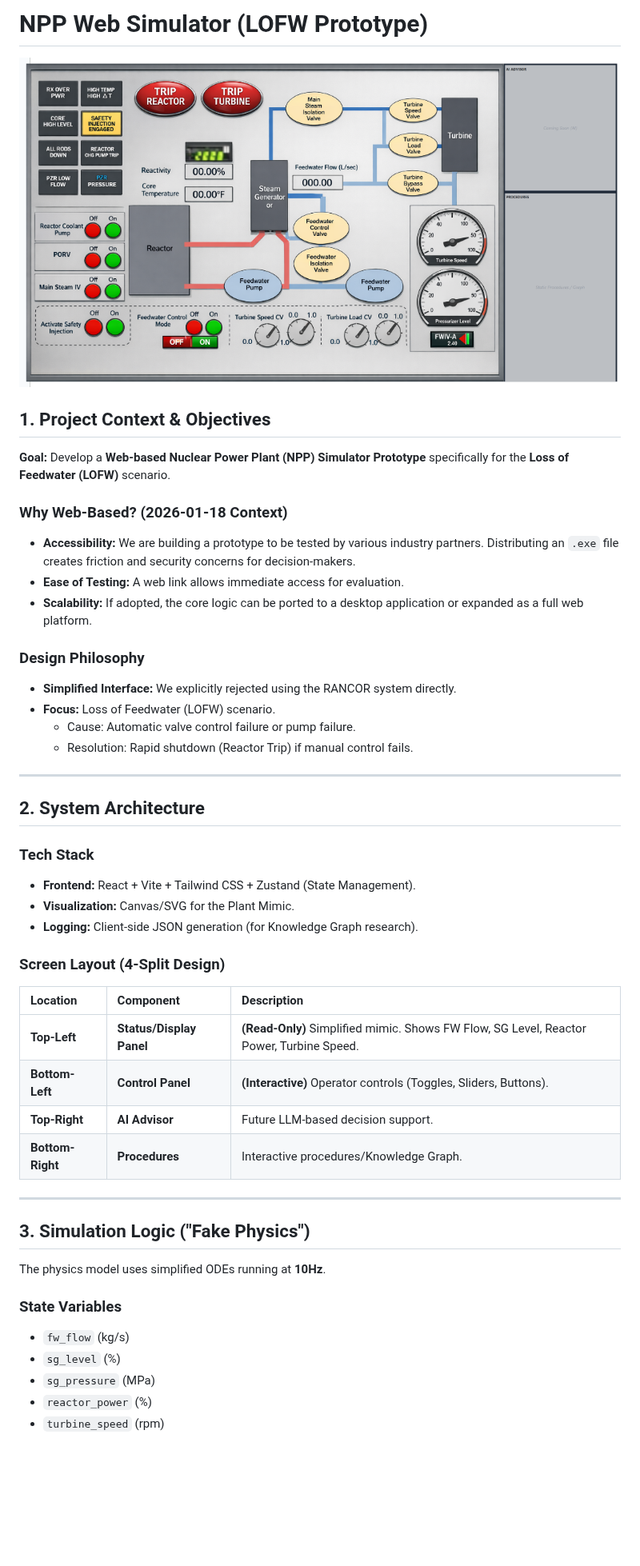
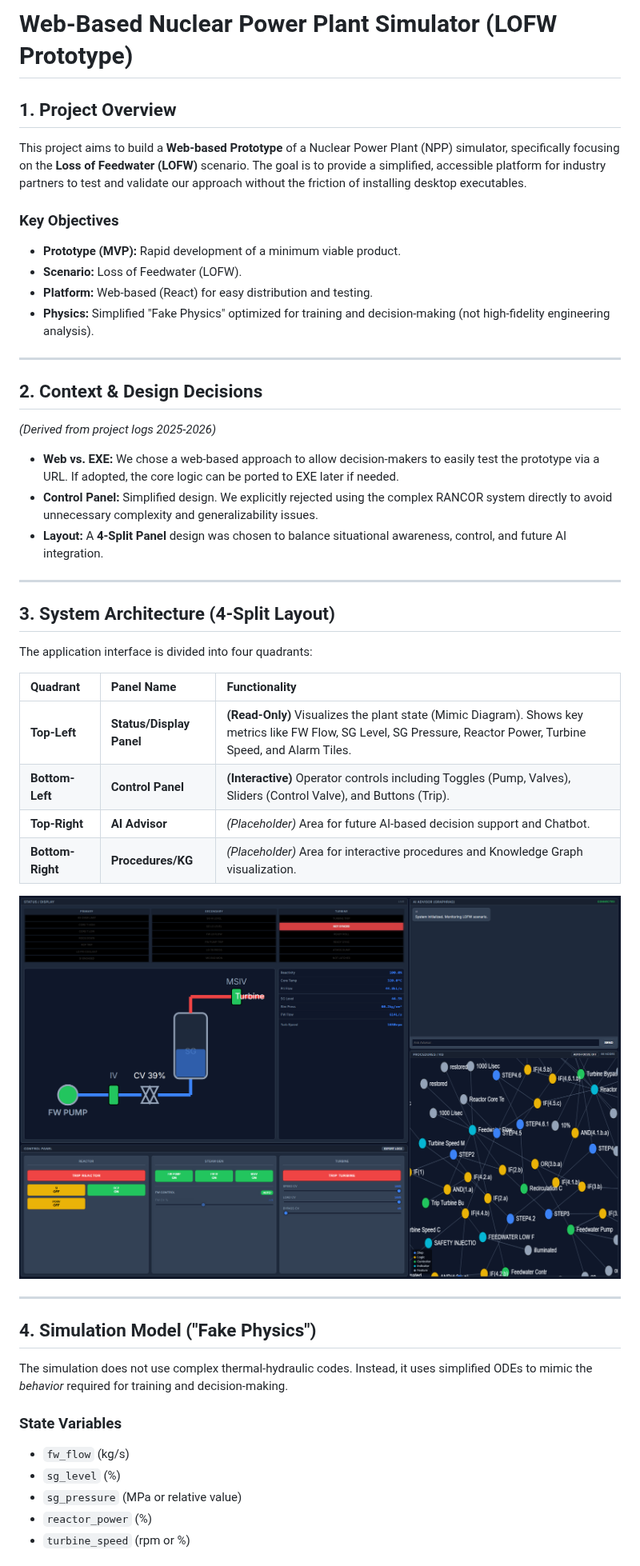
Before and after one commit to separk-1/BuildLink, a Markdown page: README.md, the part around one of its changes. Shown at 80% size. Rendered like a GitHub page; pictures changed too: docs/images/ui_layout.png (added); blank space fills up the shorter version.

```diff
--- a/README.md
+++ b/README.md
@@ -1,47 +1,47 @@
-# NPP Web Simulator (LOFW Prototype)
+# Web-Based Nuclear Power Plant Simulator (LOFW Prototype)
 
-![Design Reference](./design_reference.png)
+## 1. Project Overview
+This project aims to build a **Web-based Prototype** of a Nuclear Power Plant (NPP) simulator, specifically focusing on the **Loss of Feedwater (LOFW)** scenario. The goal is to provide a simplified, accessible platform for industry partners to test and validate our approach without the friction of installing desktop executables.
 
-## 1. Project Context & Objectives
-**Goal:** Develop a **Web-based Nuclear Power Plant (NPP) Simulator Prototype** specifically for the **Loss of Feedwater (LOFW)** scenario.
-
-### Why Web-Based? (2026-01-18 Context)
-- **Accessibility:** We are building a prototype to be tested by various industry partners. Distributing an `.exe` file creates friction and security concerns for decision-makers.
-- **Ease of Testing:** A web link allows immediate access for evaluation.
-- **Scalability:** If adopted, the core logic can be ported to a desktop application or expanded as a full web platform.
-
-### Design Philosophy
-- **Simplified Interface:** We explicitly rejected using the RANCOR system directly.
-- **Focus:** Loss of Feedwater (LOFW) scenario.
-    - Cause: Automatic valve control failure or pump failure.
-    - Resolution: Rapid shutdown (Reactor Trip) if manual control fails.
+### Key Objectives
+- **Prototype (MVP):** Rapid development of a minimum viable product.
+- **Scenario:** Loss of Feedwater (LOFW).
+- **Platform:** Web-based (React) for easy distribution and testing.
+- **Physics:** Simplified "Fake Physics" optimized for training and decision-making (not high-fidelity engineering analysis).
 
 ---
 
-## 2. System Architecture
+## 2. Context & Design Decisions
+*(Derived from project logs 2025-2026)*
 
-### Tech Stack
-- **Frontend:** React + Vite + Tailwind CSS + Zustand (State Management).
-- **Visualization:** Canvas/SVG for the Plant Mimic.
-- **Logging:** Client-side JSON generation (for Knowledge Graph research).
-
-### Screen Layout (4-Split Design)
-| Location | Component | Description |
-| :--- | :--- | :--- |
-| **Top-Left** | **Status/Display Panel** | **(Read-Only)** Simplified mimic. Shows FW Flow, SG Level, Reactor Power, Turbine Speed. |
-| **Bottom-Left** | **Control Panel** | **(Interactive)** Operator controls (Toggles, Sliders, Buttons). |
-| **Top-Right** | **AI Advisor** | Future LLM-based decision support. |
-| **Bottom-Right** | **Procedures** | Interactive procedures/Knowledge Graph. |
+- **Web vs. EXE:** We chose a web-based approach to allow decision-makers to easily test the prototype via a URL. If adopted, the core logic can be ported to EXE later if needed.
+- **Control Panel:** Simplified design. We explicitly rejected using the complex RANCOR system directly to avoid unnecessary complexity and generalizability issues.
+- **Layout:** A **4-Split Panel** design was chosen to balance situational awareness, control, and future AI integration.
 
 ---
 
-## 3. Simulation Logic ("Fake Physics")
-The physics model uses simplified ODEs running at **10Hz**.
+## 3. System Architecture (4-Split Layout)
+
+The application interface is divided into four quadrants:
+
+| Quadrant | Panel Name | Functionality |
+| :--- | :--- | :--- |
+| **Top-Left** | **Status/Display Panel** | **(Read-Only)** Visualizes the plant state (Mimic Diagram). Shows key metrics like FW Flow, SG Level, SG Pressure, Reactor Power, Turbine Speed, and Alarm Tiles. |
+| **Bottom-Left** | **Control Panel** | **(Interactive)** Operator controls including Toggles (Pump, Valves), Sliders (Control Valve), and Buttons (Trip). |
+| **Top-Right** | **AI Advisor** | *(Placeholder)* Area for future AI-based decision support and Chatbot. |
+| **Bottom-Right** | **Procedures/KG** | *(Placeholder)* Area for interactive procedures and Knowledge Graph visualization. |
+
+![UI Layout](./docs/images/ui_layout.png)
+
+---
+
+## 4. Simulation Model ("Fake Physics")
+The simulation does not use complex thermal-hydraulic codes. Instead, it uses simplified ODEs to mimic the *behavior* required for training and decision-making.
 
 ### State Variables
 - `fw_flow` (kg/s)
 - `sg_level` (%)
-- `sg_pressure` (MPa)
+- `sg_pressure` (MPa or relative value)
 - `reactor_power` (%)
-- `turbine_speed` (rpm)
+- `turbine_speed` (rpm or %)
 
```
Also changed, not shown: other parts of README.md (+52 -35 lines), docs/images/design_reference.png (added).
